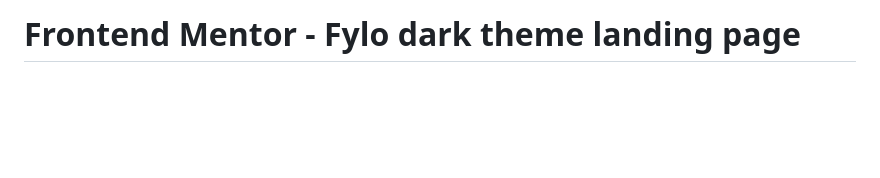
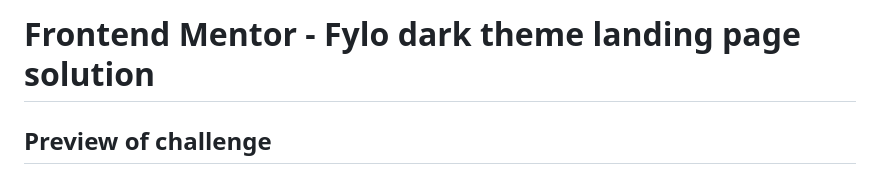
Before and after one commit to Dodger23/Frontend-Mentor-Fylo-landing-page, a Markdown page: README.md, the part around the change printed below. Drawn GitHub-style; blank space fills up the shorter version.

```diff
--- a/README.md
+++ b/README.md
@@ -1,4 +1,5 @@
-# Frontend Mentor - Fylo dark theme landing page
+# Frontend Mentor - Fylo dark theme landing page solution
 
+## Preview of challenge
 ![Design preview for the Fylo dark theme landing page challenge](./design/desktop-preview.jpg)
 
```
Also changed, not shown: other parts of README.md (+28 -68 lines), images/Screenshot-desktop.png (added), images/Screenshot-phone.png (added), 1 other file.
